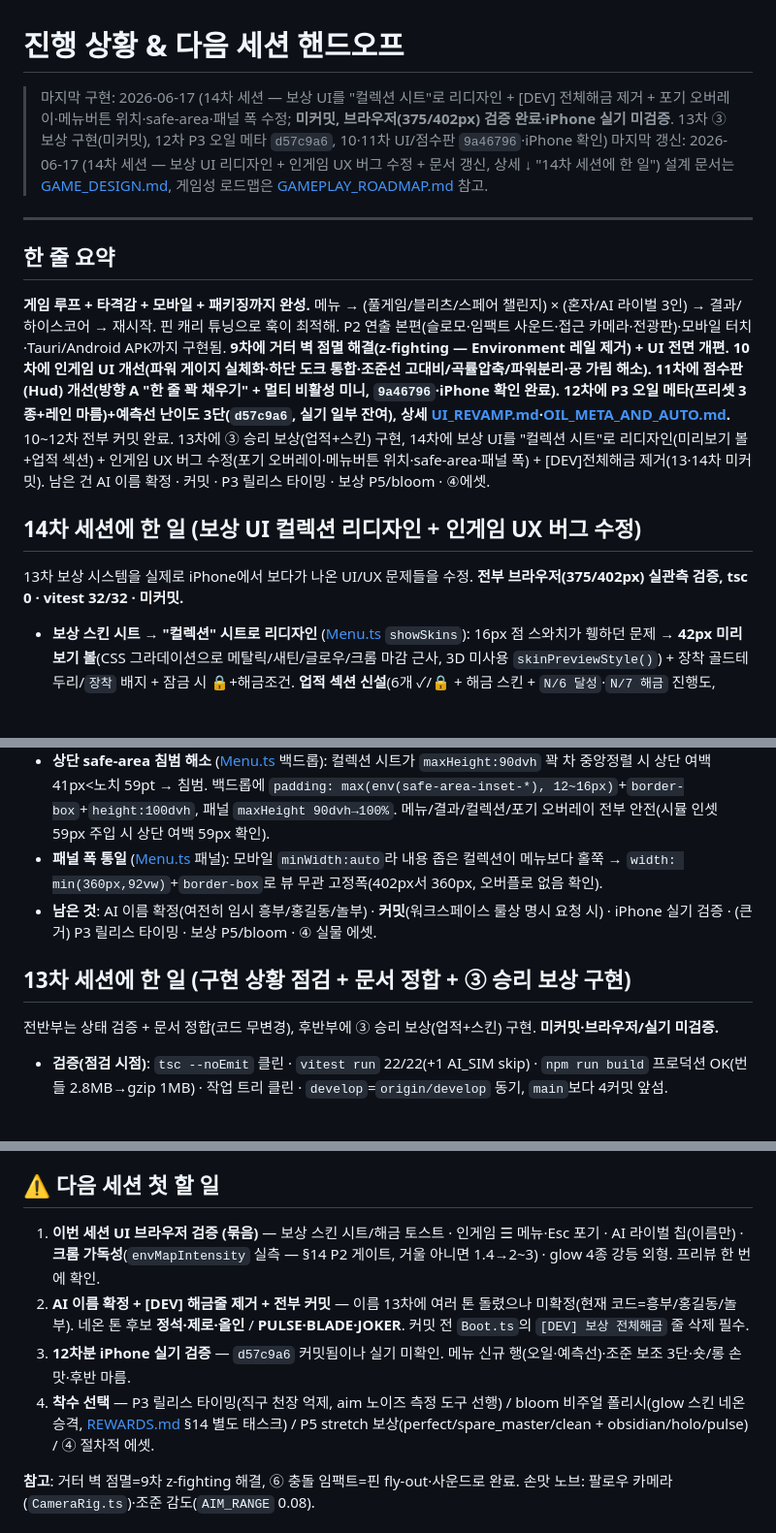
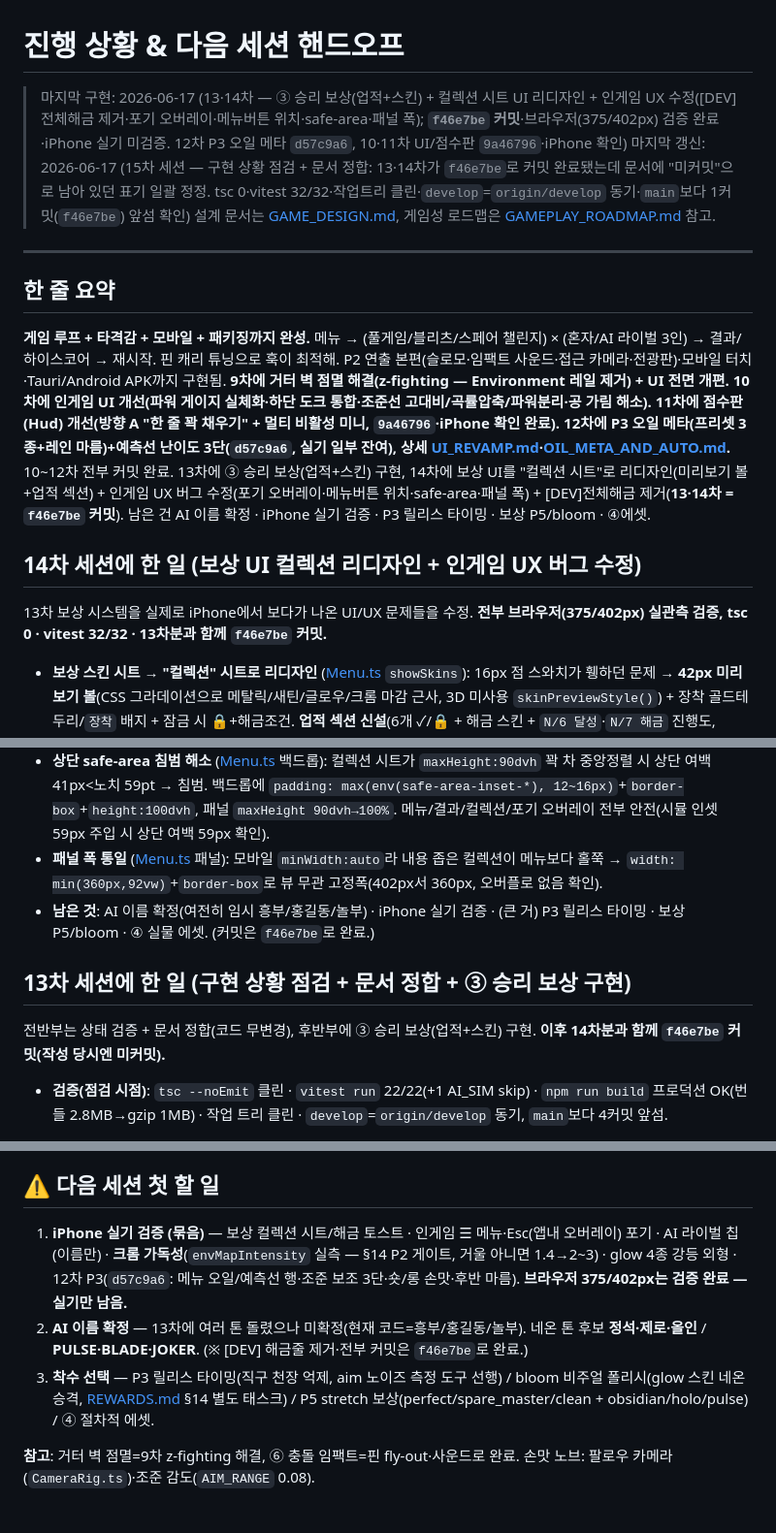
Before and after one commit to Electornic/bowling-3d, a Markdown page: docs/PROGRESS.md, 3 parts joined by grey strips. Shown at 97% size. Rendered like a GitHub page; blank space fills up the shorter version.

Commit message:
docs: PROGRESS·REWARDS·UI_REVAMP 정합 — 13·14차 "미커밋" 표기 정정
13·14차 작업이 f46e7be로 커밋 완료됐는데 문서 곳곳에 "미커밋"으로 남아
실제 git 상태와 모순되던 표기를 일괄 정정. 남은 할 일(AI 이름·iPhone 실기)만 유지.

Co-Authored-By: Claude Opus 4.8 (1M context) <noreply@anthropic.com>

```diff
--- a/docs/PROGRESS.md
+++ b/docs/PROGRESS.md
@@ -1,18 +1,18 @@
 # 진행 상황 & 다음 세션 핸드오프
 
-> 마지막 구현: 2026-06-17 (14차 세션 — 보상 UI를 "컬렉션 시트"로 리디자인 + [DEV] 전체해금 제거 + 포기 오버레이·메뉴버튼 위치·safe-area·패널 폭 수정; **미커밋, 브라우저(375/402px) 검증 완료·iPhone 실기 미검증**. 13차 ③ 보상 구현(미커밋), 12차 P3 오일 메타 `d57c9a6`, 10·11차 UI/점수판 `9a46796`·iPhone 확인)
-> 마지막 갱신: 2026-06-17 (14차 세션 — 보상 UI 리디자인 + 인게임 UX 버그 수정 + 문서 갱신, 상세 ↓ "14차 세션에 한 일")
+> 마지막 구현: 2026-06-17 (13·14차 — ③ 승리 보상(업적+스킨) + 컬렉션 시트 UI 리디자인 + 인게임 UX 수정([DEV] 전체해금 제거·포기 오버레이·메뉴버튼 위치·safe-area·패널 폭); **`f46e7be` 커밋**·브라우저(375/402px) 검증 완료·iPhone 실기 미검증. 12차 P3 오일 메타 `d57c9a6`, 10·11차 UI/점수판 `9a46796`·iPhone 확인)
+> 마지막 갱신: 2026-06-17 (15차 세션 — 구현 상황 점검 + 문서 정합: 13·14차가 `f46e7be`로 커밋 완료됐는데 문서에 "미커밋"으로 남아 있던 표기 일괄 정정. tsc 0·vitest 32/32·작업트리 클린·`develop`=`origin/develop` 동기·`main`보다 1커밋(`f46e7be`) 앞섬 확인)
 > 설계 문서는 [GAME_DESIGN.md](./GAME_DESIGN.md), 게임성 로드맵은 [GAMEPLAY_ROADMAP.md](./GAMEPLAY_ROADMAP.md) 참고.
 
 ---
 
 ## 한 줄 요약
 
-**게임 루프 + 타격감 + 모바일 + 패키징까지 완성.** 메뉴 → (풀게임/블리츠/스페어 챌린지) × (혼자/AI 라이벌 3인) → 결과/하이스코어 → 재시작. 핀 캐리 튜닝으로 훅이 최적해. P2 연출 본편(슬로모·임팩트 사운드·접근 카메라·전광판)·모바일 터치·Tauri/Android APK까지 구현됨. **9차에 거터 벽 점멸 해결(z-fighting — Environment 레일 제거) + UI 전면 개편. 10차에 인게임 UI 개선(파워 게이지 실체화·하단 도크 통합·조준선 고대비/곡률압축/파워분리·공 가림 해소). 11차에 점수판(Hud) 개선(방향 A "한 줄 꽉 채우기" + 멀티 비활성 미니, `9a46796`·iPhone 확인 완료). 12차에 P3 오일 메타(프리셋 3종+레인 마름)+예측선 난이도 3단(`d57c9a6`, 실기 일부 잔여), 상세 [UI_REVAMP.md](./UI_REVAMP.md)·[OIL_META_AND_AUTO.md](./OIL_META_AND_AUTO.md).** 10~12차 전부 커밋 완료. 13차에 ③ 승리 보상(업적+스킨) 구현, 14차에 보상 UI를 "컬렉션 시트"로 리디자인(미리보기 볼+업적 섹션) + 인게임 UX 버그 수정(포기 오버레이·메뉴버튼 위치·safe-area·패널 폭) + [DEV]전체해금 제거(13·14차 미커밋). 남은 건 AI 이름 확정 · 커밋 · P3 릴리스 타이밍 · 보상 P5/bloom · ④에셋.
+**게임 루프 + 타격감 + 모바일 + 패키징까지 완성.** 메뉴 → (풀게임/블리츠/스페어 챌린지) × (혼자/AI 라이벌 3인) → 결과/하이스코어 → 재시작. 핀 캐리 튜닝으로 훅이 최적해. P2 연출 본편(슬로모·임팩트 사운드·접근 카메라·전광판)·모바일 터치·Tauri/Android APK까지 구현됨. **9차에 거터 벽 점멸 해결(z-fighting — Environment 레일 제거) + UI 전면 개편. 10차에 인게임 UI 개선(파워 게이지 실체화·하단 도크 통합·조준선 고대비/곡률압축/파워분리·공 가림 해소). 11차에 점수판(Hud) 개선(방향 A "한 줄 꽉 채우기" + 멀티 비활성 미니, `9a46796`·iPhone 확인 완료). 12차에 P3 오일 메타(프리셋 3종+레인 마름)+예측선 난이도 3단(`d57c9a6`, 실기 일부 잔여), 상세 [UI_REVAMP.md](./UI_REVAMP.md)·[OIL_META_AND_AUTO.md](./OIL_META_AND_AUTO.md).** 10~12차 전부 커밋 완료. 13차에 ③ 승리 보상(업적+스킨) 구현, 14차에 보상 UI를 "컬렉션 시트"로 리디자인(미리보기 볼+업적 섹션) + 인게임 UX 버그 수정(포기 오버레이·메뉴버튼 위치·safe-area·패널 폭) + [DEV]전체해금 제거(**13·14차 = `f46e7be` 커밋**). 남은 건 AI 이름 확정 · iPhone 실기 검증 · P3 릴리스 타이밍 · 보상 P5/bloom · ④에셋.
 
 ## 14차 세션에 한 일 (보상 UI 컬렉션 리디자인 + 인게임 UX 버그 수정)
 
-13차 보상 시스템을 실제로 iPhone에서 보다가 나온 UI/UX 문제들을 수정. **전부 브라우저(375/402px) 실관측 검증, tsc 0 · vitest 32/32 · 미커밋.**
+13차 보상 시스템을 실제로 iPhone에서 보다가 나온 UI/UX 문제들을 수정. **전부 브라우저(375/402px) 실관측 검증, tsc 0 · vitest 32/32 · 13차분과 함께 `f46e7be` 커밋.**
 
 - **보상 스킨 시트 → "컬렉션" 시트로 리디자인** ([Menu.ts](../src/ui/Menu.ts) `showSkins`): 16px 점 스와치가 휑하던 문제 → **42px 미리보기 볼**(CSS 그라데이션으로 메탈릭/새틴/글로우/크롬 마감 근사, 3D 미사용 `skinPreviewStyle()`) + 장착 골드테두리/`장착` 배지 + 잠금 시 🔒+해금조건. **업적 섹션 신설**(6개 ✓/🔒 + 해금 스킨 + `N/6 달성`·`N/7 해금` 진행도, `collectionHeader()`). 제목 `볼 스킨`→`🎨 컬렉션`, 메뉴 진입 버튼도 `🎨 컬렉션 ·`. → REWARDS.md §10 "전용 스킨 시트"가 이 구현으로 갱신됨(컬렉션+업적 한 시트).
 - **[DEV] 보상 전체해금 줄 제거** ([Boot.ts](../src/core/Boot.ts)): 13차 ④의 `recordRewards(ACHIEVEMENTS…)` 부팅 자동해금 제거 → 실제 진행 상태로 시작(잠금조건/토스트가 보임). 테스트는 콘솔 `__unlockAllRewards()`/`__resetRewards()` 유지. **(13차 핸드오프 "커밋 전 제거 필수" 완료.)**
@@ -20,11 +20,11 @@
 - **☰ 메뉴 버튼 위치** ([Hud.ts](../src/ui/Hud.ts)): 점수판이 상단 중앙정렬 풀폭(≈96vw)이라 좌상단 ☰ 버튼이 플레이어1 이름칸과 겹침 → 점수판 `top` `10px`→`56px`(버튼 높이 40+여백 아래)로 내려 세로 분리(프레임 폭=가독성 유지).
 - **상단 safe-area 침범 해소** ([Menu.ts](../src/ui/Menu.ts) 백드롭): 컬렉션 시트가 `maxHeight:90dvh` 꽉 차 중앙정렬 시 상단 여백 41px<노치 59pt → 침범. 백드롭에 `padding: max(env(safe-area-inset-*), 12~16px)`+`border-box`+`height:100dvh`, 패널 `maxHeight 90dvh→100%`. 메뉴/결과/컬렉션/포기 오버레이 전부 안전(시뮬 인셋 59px 주입 시 상단 여백 59px 확인).
 - **패널 폭 통일** ([Menu.ts](../src/ui/Menu.ts) 패널): 모바일 `minWidth:auto`라 내용 좁은 컬렉션이 메뉴보다 홀쭉 → `width: min(360px,92vw)`+`border-box`로 뷰 무관 고정폭(402px서 360px, 오버플로 없음 확인).
-- **남은 것**: AI 이름 확정(여전히 임시 흥부/홍길동/놀부) · **커밋**(워크스페이스 룰상 명시 요청 시) · iPhone 실기 검증 · (큰 거) P3 릴리스 타이밍 · 보상 P5/bloom · ④ 실물 에셋.
+- **남은 것**: AI 이름 확정(여전히 임시 흥부/홍길동/놀부) · iPhone 실기 검증 · (큰 거) P3 릴리스 타이밍 · 보상 P5/bloom · ④ 실물 에셋. (커밋은 `f46e7be`로 완료.)
 
 ## 13차 세션에 한 일 (구현 상황 점검 + 문서 정합 + ③ 승리 보상 구현)
 
-전반부는 상태 검증 + 문서 정합(코드 무변경), 후반부에 ③ 승리 보상(업적+스킨) 구현. **미커밋·브라우저/실기 미검증.**
+전반부는 상태 검증 + 문서 정합(코드 무변경), 후반부에 ③ 승리 보상(업적+스킨) 구현. **이후 14차분과 함께 `f46e7be` 커밋(작성 당시엔 미커밋).**
 
 - **검증(점검 시점)**: `tsc --noEmit` 클린 · `vitest run` 22/22(+1 AI_SIM skip) · `npm run build` 프로덕션 OK(번들 2.8MB→gzip 1MB) · 작업 트리 클린 · `develop`=`origin/develop` 동기, `main`보다 4커밋 앞섬.
 - **정정**: 10·11차(`9a46796`)·12차(`d57c9a6`)가 전부 커밋됐는데 문서 곳곳이 "미커밋"으로 남아 모순(헤더·체크리스트는 커밋됨으로 적힘) → "미커밋" 표기 일괄 정정(PROGRESS·OIL_META_AND_AUTO·UI_REVAMP). 실기 검증 상태는 10·11차=완료, 12차=잔여로 정리.
@@ -185,10 +185,9 @@ npm test           # Vitest (점수 로직, 7개 통과)
 
 ## ⚠️ 다음 세션 첫 할 일
 
-1. **이번 세션 UI 브라우저 검증 (묶음)** — 보상 스킨 시트/해금 토스트 · 인게임 ☰ 메뉴·Esc 포기 · AI 라이벌 칩(이름만) · **크롬 가독성**(`envMapIntensity` 실측 — §14 P2 게이트, 거울 아니면 1.4→2~3) · glow 4종 강등 외형. 프리뷰 한 번에 확인.
-2. **AI 이름 확정 + [DEV] 해금줄 제거 + 전부 커밋** — 이름 13차에 여러 톤 돌렸으나 미확정(현재 코드=흥부/홍길동/놀부). 네온 톤 후보 **정석·제로·올인** / **PULSE·BLADE·JOKER**. 커밋 전 `Boot.ts`의 `[DEV] 보상 전체해금` 줄 삭제 필수.
-3. **12차분 iPhone 실기 검증** — `d57c9a6` 커밋됨이나 실기 미확인. 메뉴 신규 행(오일·예측선)·조준 보조 3단·숏/롱 손맛·후반 마름.
-4. **착수 선택** — P3 릴리스 타이밍(직구 천장 억제, aim 노이즈 측정 도구 선행) / bloom 비주얼 폴리시(glow 스킨 네온 승격, [REWARDS.md](./REWARDS.md) §14 별도 태스크) / P5 stretch 보상(perfect/spare_master/clean + obsidian/holo/pulse) / ④ 절차적 에셋.
+1. **iPhone 실기 검증 (묶음)** — 보상 컬렉션 시트/해금 토스트 · 인게임 ☰ 메뉴·Esc(앱내 오버레이) 포기 · AI 라이벌 칩(이름만) · **크롬 가독성**(`envMapIntensity` 실측 — §14 P2 게이트, 거울 아니면 1.4→2~3) · glow 4종 강등 외형 · 12차 P3(`d57c9a6`: 메뉴 오일/예측선 행·조준 보조 3단·숏/롱 손맛·후반 마름). **브라우저 375/402px는 검증 완료 — 실기만 남음.**
+2. **AI 이름 확정** — 13차에 여러 톤 돌렸으나 미확정(현재 코드=흥부/홍길동/놀부). 네온 톤 후보 **정석·제로·올인** / **PULSE·BLADE·JOKER**. (※ [DEV] 해금줄 제거·전부 커밋은 `f46e7be`로 완료.)
+3. **착수 선택** — P3 릴리스 타이밍(직구 천장 억제, aim 노이즈 측정 도구 선행) / bloom 비주얼 폴리시(glow 스킨 네온 승격, [REWARDS.md](./REWARDS.md) §14 별도 태스크) / P5 stretch 보상(perfect/spare_master/clean + obsidian/holo/pulse) / ④ 절차적 에셋.
 
 **참고**: 거터 벽 점멸=9차 z-fighting 해결, ⑥ 충돌 임팩트=핀 fly-out·사운드로 완료. 손맛 노브: 팔로우 카메라(`CameraRig.ts`)·조준 감도(`AIM_RANGE` 0.08).
 
```
Also changed, not shown: other parts of docs/PROGRESS.md (+2 -2 lines), docs/REWARDS.md (+1 -1 lines), docs/UI_REVAMP.md (+1 -1 lines).
